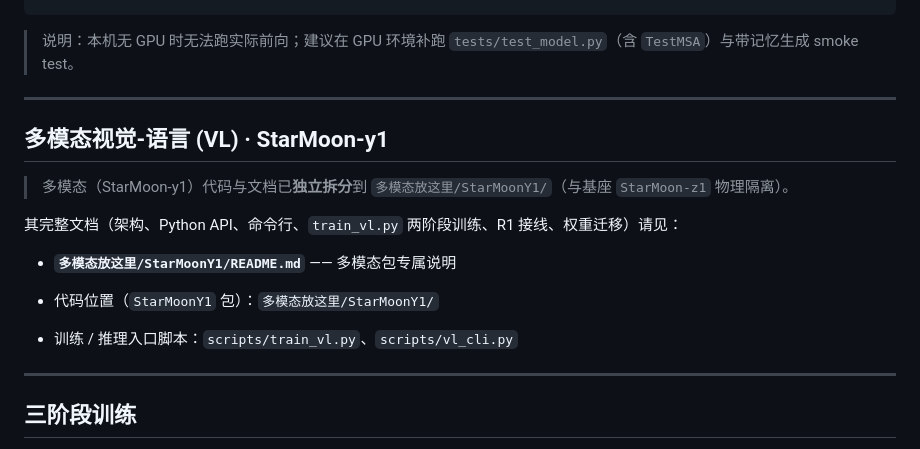
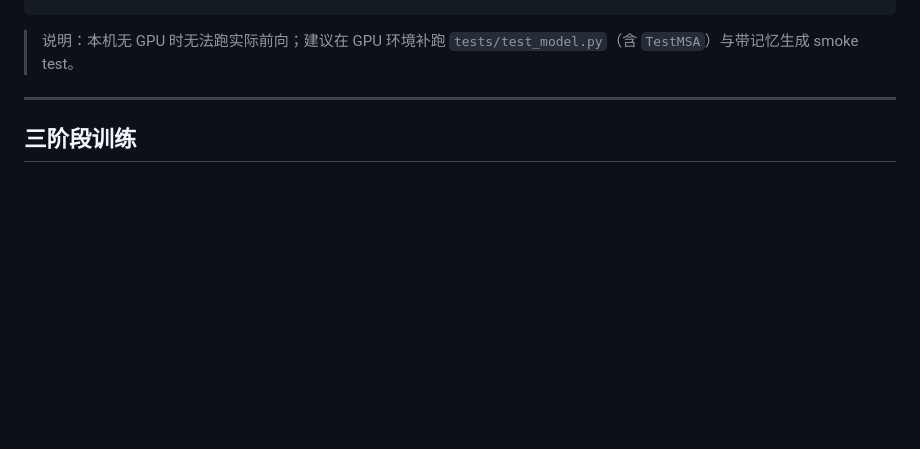
Before and after one commit to yizi-tech/StarMoon, a Markdown page: README.md, the part around the change. GitHub-like rendering; blank space fills up the shorter version.

````diff
--- a/README.md
+++ b/README.md
@@ -224,19 +224,6 @@ python scripts/msa_cli.py query --model ./output/final --memory ./memory.bin --p
 ```
 
 > 说明：本机无 GPU 时无法跑实际前向；建议在 GPU 环境补跑 `tests/test_model.py`（含 `TestMSA`）与带记忆生成 smoke test。
-
----
-
-## 多模态视觉-语言 (VL) · StarMoon-y1
-
-> 多模态（StarMoon-y1）代码与文档已**独立拆分**到 `多模态放这里/StarMoonY1/`（与基座 `StarMoon-z1` 物理隔离）。
-
-其完整文档（架构、Python API、命令行、`train_vl.py` 两阶段训练、R1 接线、权重迁移）请见：
-
-- **`多模态放这里/StarMoonY1/README.md`** —— 多模态包专属说明
-
-- 代码位置（`StarMoonY1` 包）：`多模态放这里/StarMoonY1/`
-- 训练 / 推理入口脚本：`scripts/train_vl.py`、`scripts/vl_cli.py`
 
 ---
 
````
